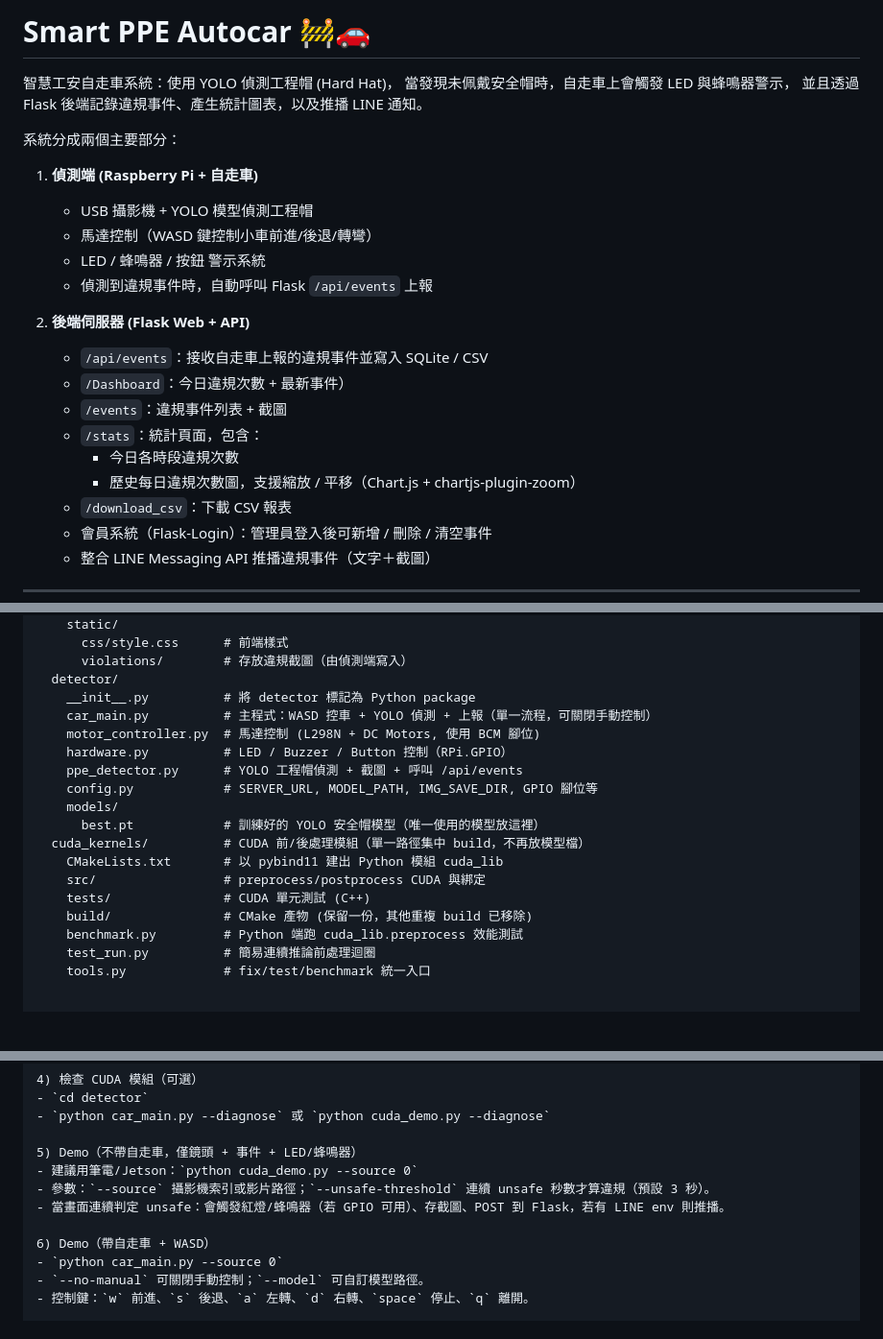
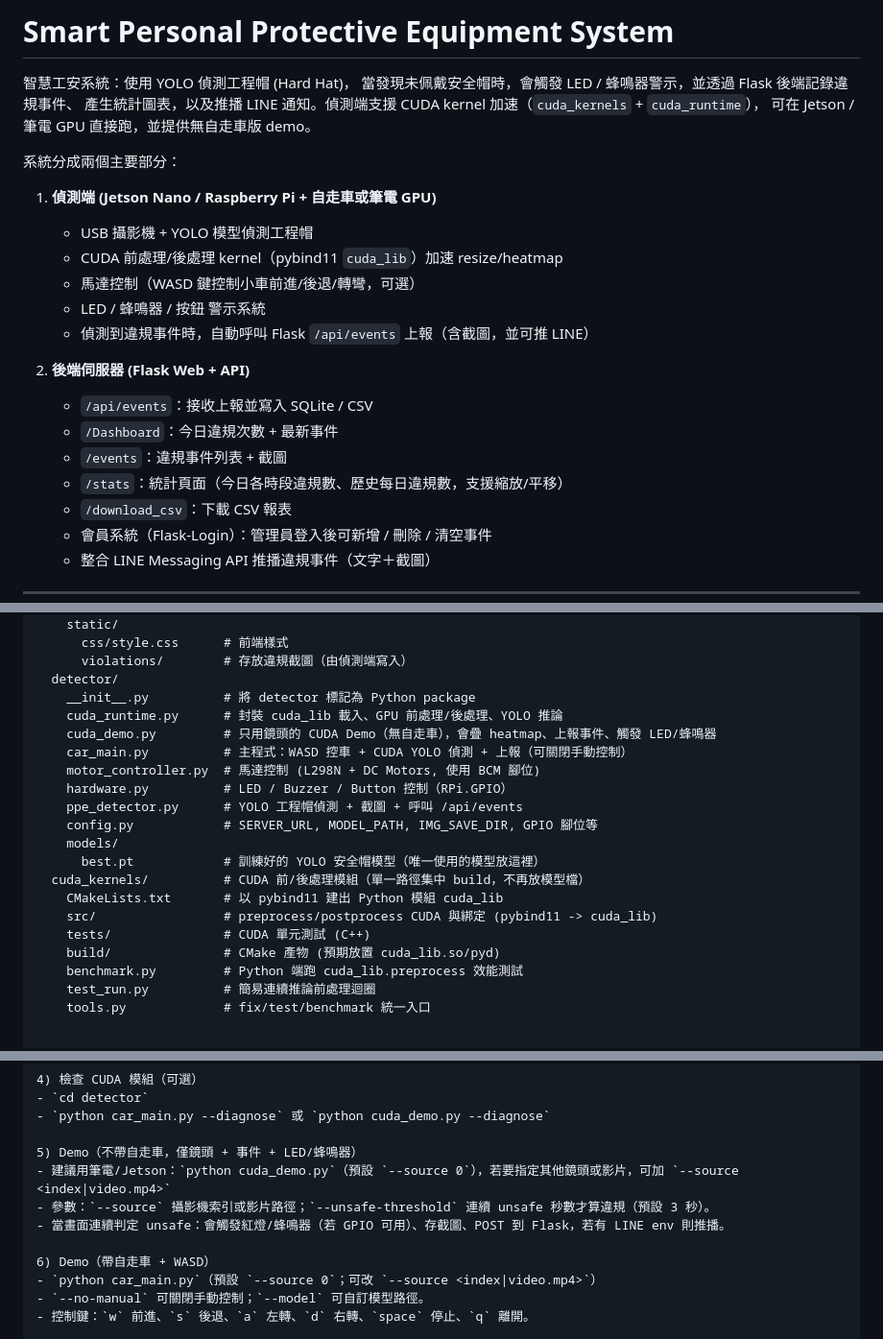
Before and after one commit to 400Ping/AIoT, a Markdown page: README.md, 3 parts joined by grey strips. Shown at 96% size. GitHub-like rendering; blank space fills up the shorter version.

Commit message:
Update doc
Signed-off-by: 400Ping <fourhundredping@gmail.com>

```diff
--- a/README.md
+++ b/README.md
@@ -1,24 +1,24 @@
-# Smart PPE Autocar 🚧🚗
+# Smart Personal Protective Equipment System
 
-智慧工安自走車系統：使用 YOLO 偵測工程帽 (Hard Hat)，
-當發現未佩戴安全帽時，自走車上會觸發 LED 與蜂鳴器警示，
-並且透過 Flask 後端記錄違規事件、產生統計圖表，以及推播 LINE 通知。
+智慧工安系統：使用 YOLO 偵測工程帽 (Hard Hat)，
+當發現未佩戴安全帽時，會觸發 LED / 蜂鳴器警示，並透過 Flask 後端記錄違規事件、
+產生統計圖表，以及推播 LINE 通知。偵測端支援 CUDA kernel 加速（`cuda_kernels` + `cuda_runtime`），
+可在 Jetson / 筆電 GPU 直接跑，並提供無自走車版 demo。
 
 系統分成兩個主要部分：
 
-1. **偵測端 (Raspberry Pi + 自走車)**
+1. **偵測端 (Jetson Nano / Raspberry Pi + 自走車或筆電 GPU)**
    - USB 攝影機 + YOLO 模型偵測工程帽
-   - 馬達控制（WASD 鍵控制小車前進/後退/轉彎）
+   - CUDA 前處理/後處理 kernel（pybind11 `cuda_lib`）加速 resize/heatmap
+   - 馬達控制（WASD 鍵控制小車前進/後退/轉彎，可選）
    - LED / 蜂鳴器 / 按鈕 警示系統
-   - 偵測到違規事件時，自動呼叫 Flask `/api/events` 上報
+   - 偵測到違規事件時，自動呼叫 Flask `/api/events` 上報（含截圖，並可推 LINE）
 
 2. **後端伺服器 (Flask Web + API)**
-   - `/api/events`：接收自走車上報的違規事件並寫入 SQLite / CSV
-   - `/Dashboard`：今日違規次數 + 最新事件）
+   - `/api/events`：接收上報並寫入 SQLite / CSV
+   - `/Dashboard`：今日違規次數 + 最新事件
    - `/events`：違規事件列表 + 截圖
-   - `/stats`：統計頁面，包含：
-     - 今日各時段違規次數
-     - 歷史每日違規次數圖，支援縮放 / 平移（Chart.js + chartjs-plugin-zoom）
+   - `/stats`：統計頁面（今日各時段違規數、歷史每日違規數，支援縮放/平移）
    - `/download_csv`：下載 CSV 報表
    - 會員系統（Flask-Login）：管理員登入後可新增 / 刪除 / 清空事件
    - 整合 LINE Messaging API 推播違規事件（文字＋截圖）
@@ -49,7 +49,9 @@ AIoT/
       violations/        # 存放違規截圖（由偵測端寫入）
   detector/
     __init__.py          # 將 detector 標記為 Python package
-    car_main.py          # 主程式：WASD 控車 + YOLO 偵測 + 上報（單一流程，可關閉手動控制）
+    cuda_runtime.py      # 封裝 cuda_lib 載入、GPU 前處理/後處理、YOLO 推論
+    cuda_demo.py         # 只用鏡頭的 CUDA Demo（無自走車），會疊 heatmap、上報事件、觸發 LED/蜂鳴器
+    car_main.py          # 主程式：WASD 控車 + CUDA YOLO 偵測 + 上報（可關閉手動控制）
     motor_controller.py  # 馬達控制 (L298N + DC Motors, 使用 BCM 腳位)
     hardware.py          # LED / Buzzer / Button 控制（RPi.GPIO）
     ppe_detector.py      # YOLO 工程帽偵測 + 截圖 + 呼叫 /api/events
@@ -58,9 +60,9 @@ AIoT/
       best.pt            # 訓練好的 YOLO 安全帽模型（唯一使用的模型放這裡）
   cuda_kernels/          # CUDA 前/後處理模組（單一路徑集中 build，不再放模型檔）
     CMakeLists.txt       # 以 pybind11 建出 Python 模組 cuda_lib
-    src/                 # preprocess/postprocess CUDA 與綁定
+    src/                 # preprocess/postprocess CUDA 與綁定 (pybind11 -> cuda_lib)
     tests/               # CUDA 單元測試 (C++)
-    build/               # CMake 產物 (保留一份，其他重複 build 已移除)
+    build/               # CMake 產物 (預期放置 cuda_lib.so/pyd)
     benchmark.py         # Python 端跑 cuda_lib.preprocess 效能測試
     test_run.py          # 簡易連續推論前處理迴圈
     tools.py             # fix/test/benchmark 統一入口
@@ -96,12 +98,12 @@ pip install -r requirements.txt
 - `python car_main.py --diagnose` 或 `python cuda_demo.py --diagnose`
 
 5) Demo（不帶自走車，僅鏡頭 + 事件 + LED/蜂鳴器）
-- 建議用筆電/Jetson：`python cuda_demo.py --source 0`
+- 建議用筆電/Jetson：`python cuda_demo.py`（預設 `--source 0`），若要指定其他鏡頭或影片，可加 `--source <index|video.mp4>`
 - 參數：`--source` 攝影機索引或影片路徑；`--unsafe-threshold` 連續 unsafe 秒數才算違規（預設 3 秒）。
 - 當畫面連續判定 unsafe：會觸發紅燈/蜂鳴器（若 GPIO 可用）、存截圖、POST 到 Flask，若有 LINE env 則推播。
 
 6) Demo（帶自走車 + WASD）
-- `python car_main.py --source 0`
+- `python car_main.py`（預設 `--source 0`；可改 `--source <index|video.mp4>`）
 - `--no-manual` 可關閉手動控制；`--model` 可自訂模型路徑。
 - 控制鍵：`w` 前進、`s` 後退、`a` 左轉、`d` 右轉、`space` 停止、`q` 離開。
 
```
